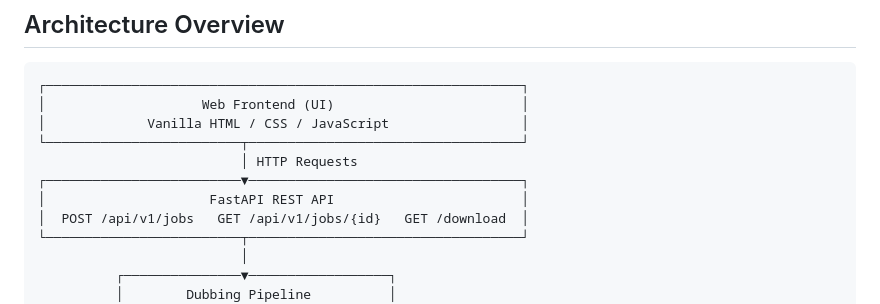
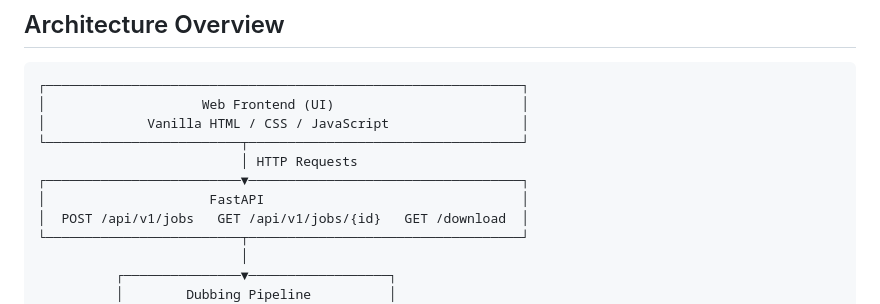
Before and after one commit to vis-hal-git/AI-Dub-Studio, a Markdown page: README.md, the part around the change. GitHub-like rendering.

Commit message:
Update FastAPI description in README

```diff
--- a/README.md
+++ b/README.md
@@ -9,7 +9,7 @@
 └─────────────────────────┬───────────────────────────────────┘
                           │ HTTP Requests
 ┌─────────────────────────▼───────────────────────────────────┐
-│                     FastAPI REST API                        │
+│                     FastAPI                                 │
 │  POST /api/v1/jobs   GET /api/v1/jobs/{id}   GET /download  │
 └─────────────────────────┬───────────────────────────────────┘
                           │
```
